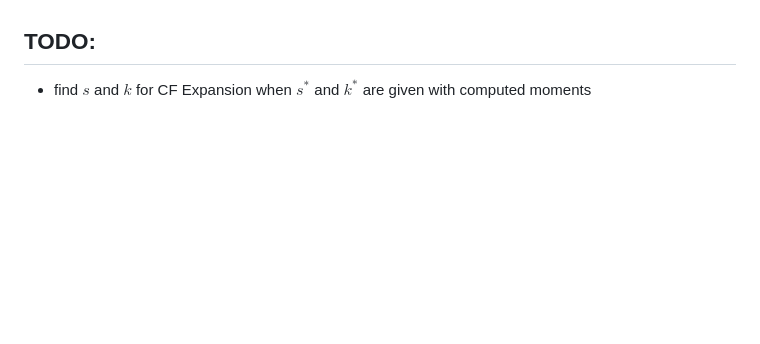
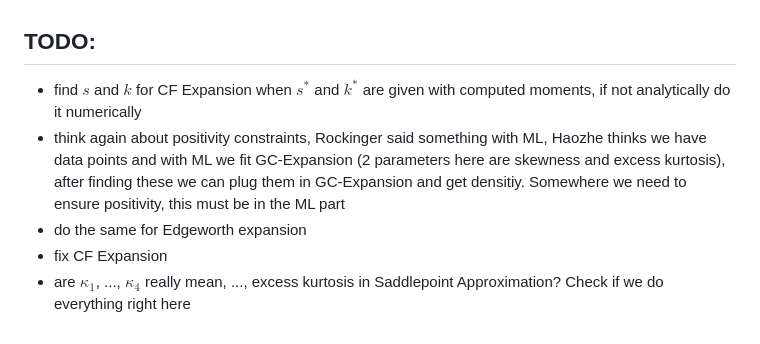
Before and after one commit to henrydatei/heston-moments-pdf, a Markdown page: python/expansion_test.md, the part around the change. Drawn GitHub-style; blank space fills up the shorter version.

Commit message:
add todos

```diff
--- a/python/expansion_test.md
+++ b/python/expansion_test.md
@@ -127,4 +127,8 @@ t &= \frac{\pm\sqrt{-2\kappa_1\kappa_3 + 2\kappa_3 z + \kappa_2^2} - \kappa_2}{\
 - seems to be always positive
 
 ## TODO:
-- find $s$ and $k$ for CF Expansion when $s^*$ and $k^*$ are given with computed moments
+- find $s$ and $k$ for CF Expansion when $s^*$ and $k^*$ are given with computed moments, if not analytically do it numerically
+- think again about positivity constraints, Rockinger said something with ML, Haozhe thinks we have data points and with ML we fit GC-Expansion (2 parameters here are skewness and excess kurtosis), after finding these we can plug them in GC-Expansion and get densitiy. Somewhere we need to ensure positivity, this must be in the ML part
+- do the same for Edgeworth expansion
+- fix CF Expansion
+- are $\kappa_1$, ..., $\kappa_4$ really mean, ..., excess kurtosis in Saddlepoint Approximation? Check if we do everything right here
```
